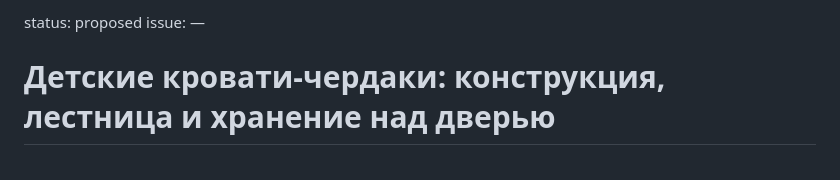
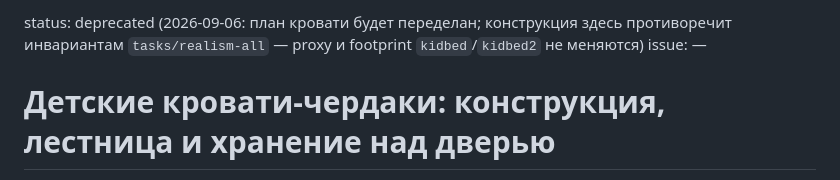
Before and after one commit to samush/pulse3d, a Markdown page: tasks/kids-loft-beds/README.md, the part around the change. Drawn GitHub-style.

Commit message:
tasks/kids-loft-beds: mark the plan deprecated, the bed plan will be redone

```diff
--- a/tasks/kids-loft-beds/README.md
+++ b/tasks/kids-loft-beds/README.md
@@ -1,4 +1,4 @@
-status: proposed
+status: deprecated (2026-09-06: план кровати будет переделан; конструкция здесь противоречит инвариантам `tasks/realism-all` — proxy и footprint `kidbed`/`kidbed2` не меняются)
 issue: —
 
 # Детские кровати-чердаки: конструкция, лестница и хранение над дверью
```
